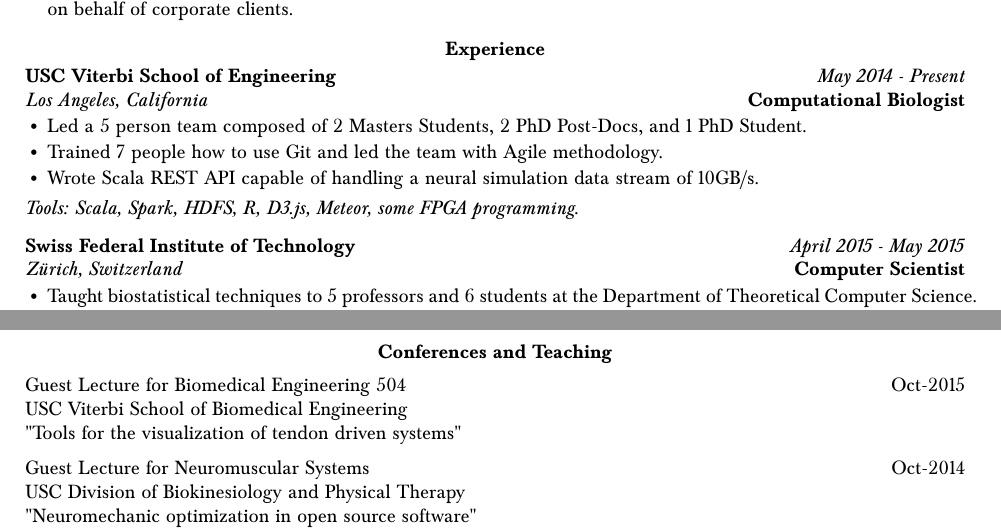
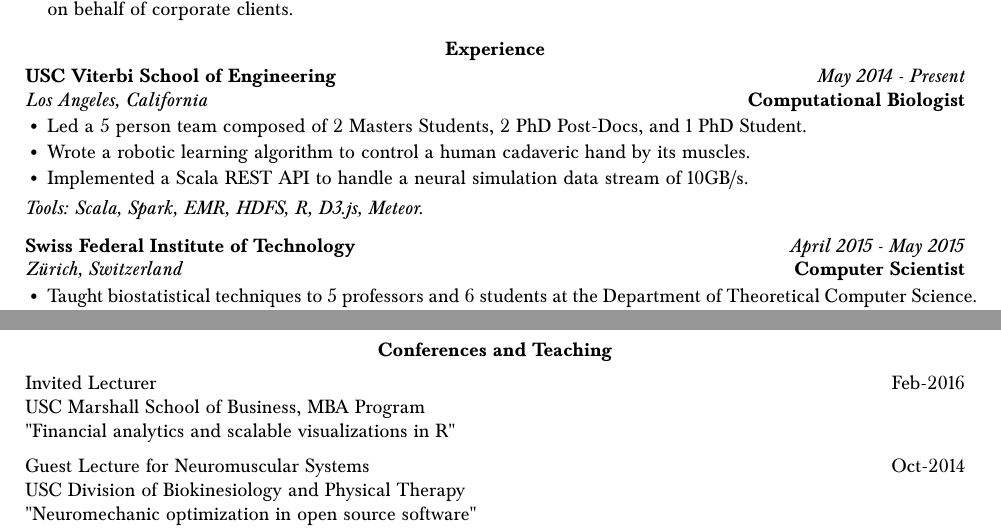
Before and after one commit to bcohn12/resume, a LaTeX document (brian.tex): two parts of pages 1 and 5 of 5 before the commit and two parts of pages 1 and 3 of 3 after it, joined at a grey line, cut so that both start at the same text. Compiled offline with pdfLaTeX.

Commit message:
updated marshall speaking opportunity

```diff
--- a/brian.tex
+++ b/brian.tex
@@ -78,13 +78,13 @@
   \vspace*{1mm}\noindent\begin{minipage}{17cm}
     \begin{itemize}[leftmargin=6mm,topsep=0mm,itemsep=-1mm]
       \item Led a 5 person team composed of 2 Masters Students, 2 PhD Post-Docs, and 1 PhD Student.
-      \item Trained 7 people how to use Git and led the team with Agile methodology.
-      \item Wrote Scala REST API capable of handling a neural simulation data stream of 10GB/s.
+      \item Wrote a robotic learning algorithm to control a human cadaveric hand by its muscles.
+      \item Implemented a Scala REST API to handle a neural simulation data stream of 10GB/s.
     \end{itemize}
   \end{minipage}
 
   \vspace*{2mm}\setlength\parindent{2mm}\begin{minipage}{16.8cm}
-    \textit{Tools: Scala, Spark, HDFS, R, D3.js, Meteor, some FPGA programming.}
+    \textit{Tools: Scala, Spark, EMR, HDFS, R, D3.js, Meteor.}
   \end{minipage}
 
 
@@ -237,9 +235,9 @@
   \vspace*{2mm}\section*{Conferences and Teaching}
 
   \vspace*{1mm}\noindent\begin{tabularx}{17cm}{X r}
-   Guest Lecture for Biomedical Engineering 504 & \multirow{4}{*}{}{Oct-2015} \\
-    USC Viterbi School of Biomedical Engineering \\
-    "Tools for the visualization of tendon driven systems" \\[2mm]
+   Invited Lecturer & \multirow{4}{*}{}{Feb-2016} \\
+    USC Marshall School of Business, MBA Program \\
+    "Financial analytics and scalable visualizations in R" \\[2mm]
 
     Guest Lecture for Neuromuscular Systems & \multirow{4}{*}{}{Oct-2014} \\
     USC Division of Biokinesiology and Physical Therapy \\
```
Also changed, not shown: brian.tex (6 more changed lines).
